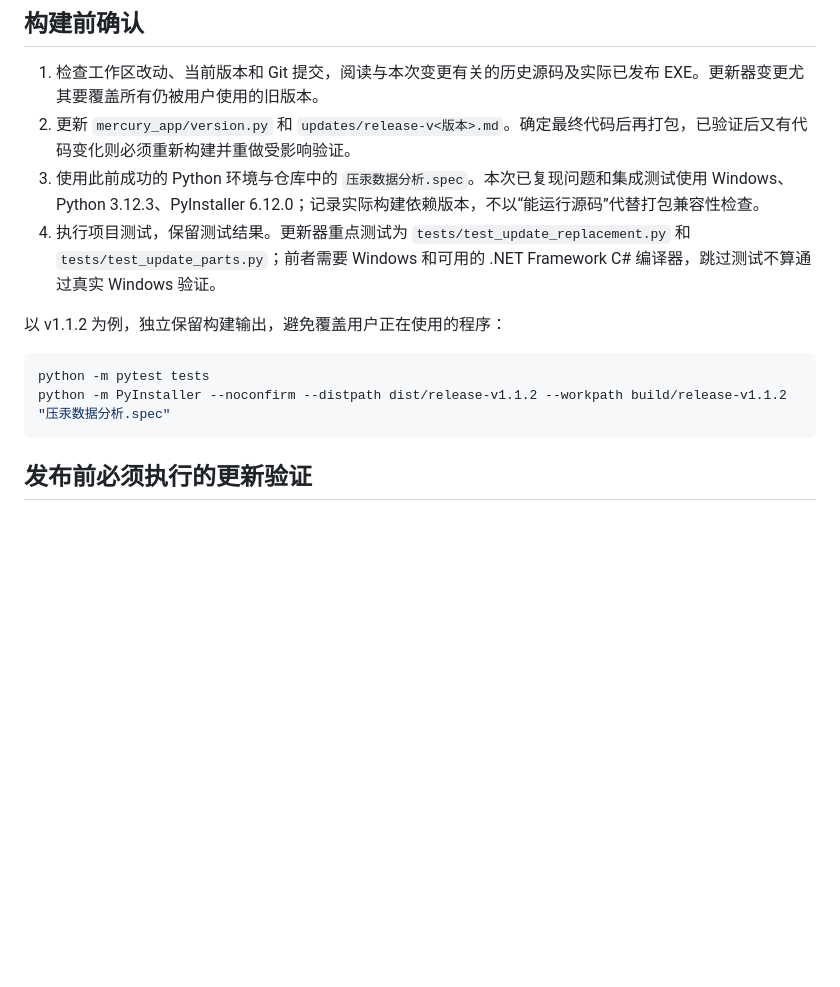
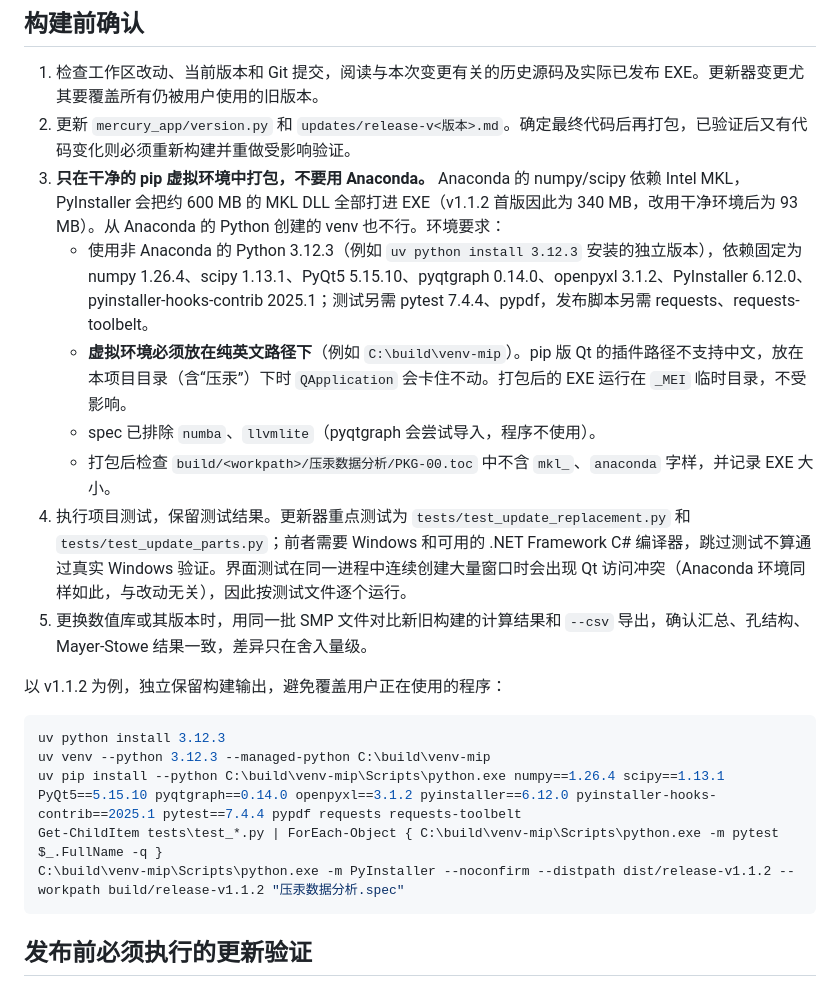
Before and after one commit to dragonMaLong/mercury-smp-analyzer, a Markdown page: docs/RELEASING.md, the part around the change. GitHub-like rendering; blank space fills up the shorter version.

Commit message:
Document clean pip build environment for slim releases
Anaconda builds bundle Intel MKL (340 MB EXE); record the pinned,
non-conda Python 3.12.3 venv that produces the 93 MB build, the ASCII
path requirement for pip Qt, and per-file test runs.

Co-Authored-By: Claude Opus 5.5 (1M context) <noreply@anthropic.com>

````diff
--- a/docs/RELEASING.md
+++ b/docs/RELEASING.md
@@ -51,14 +51,22 @@ v1.0.0、v1.1.0、v1.1.1 下载的新 EXE 不能修复仍在旧 EXE 内运行的
 
 1. 检查工作区改动、当前版本和 Git 提交，阅读与本次变更有关的历史源码及实际已发布 EXE。更新器变更尤其要覆盖所有仍被用户使用的旧版本。
 2. 更新 `mercury_app/version.py` 和 `updates/release-v<版本>.md`。确定最终代码后再打包，已验证后又有代码变化则必须重新构建并重做受影响验证。
-3. 使用此前成功的 Python 环境与仓库中的 `压汞数据分析.spec`。本次已复现问题和集成测试使用 Windows、Python 3.12.3、PyInstaller 6.12.0；记录实际构建依赖版本，不以“能运行源码”代替打包兼容性检查。
-4. 执行项目测试，保留测试结果。更新器重点测试为 `tests/test_update_replacement.py` 和 `tests/test_update_parts.py`；前者需要 Windows 和可用的 .NET Framework C# 编译器，跳过测试不算通过真实 Windows 验证。
+3. **只在干净的 pip 虚拟环境中打包，不要用 Anaconda。** Anaconda 的 numpy/scipy 依赖 Intel MKL，PyInstaller 会把约 600 MB 的 MKL DLL 全部打进 EXE（v1.1.2 首版因此为 340 MB，改用干净环境后为 93 MB）。从 Anaconda 的 Python 创建的 venv 也不行。环境要求：
+   - 使用非 Anaconda 的 Python 3.12.3（例如 `uv python install 3.12.3` 安装的独立版本），依赖固定为 numpy 1.26.4、scipy 1.13.1、PyQt5 5.15.10、pyqtgraph 0.14.0、openpyxl 3.1.2、PyInstaller 6.12.0、pyinstaller-hooks-contrib 2025.1；测试另需 pytest 7.4.4、pypdf，发布脚本另需 requests、requests-toolbelt。
+   - **虚拟环境必须放在纯英文路径下**（例如 `C:\build\venv-mip`）。pip 版 Qt 的插件路径不支持中文，放在本项目目录（含“压汞”）下时 `QApplication` 会卡住不动。打包后的 EXE 运行在 `_MEI` 临时目录，不受影响。
+   - spec 已排除 `numba`、`llvmlite`（pyqtgraph 会尝试导入，程序不使用）。
+   - 打包后检查 `build/<workpath>/压汞数据分析/PKG-00.toc` 中不含 `mkl_`、`anaconda` 字样，并记录 EXE 大小。
+4. 执行项目测试，保留测试结果。更新器重点测试为 `tests/test_update_replacement.py` 和 `tests/test_update_parts.py`；前者需要 Windows 和可用的 .NET Framework C# 编译器，跳过测试不算通过真实 Windows 验证。界面测试在同一进程中连续创建大量窗口时会出现 Qt 访问冲突（Anaconda 环境同样如此，与改动无关），因此按测试文件逐个运行。
+5. 更换数值库或其版本时，用同一批 SMP 文件对比新旧构建的计算结果和 `--csv` 导出，确认汇总、孔结构、Mayer-Stowe 结果一致，差异只在舍入量级。
 
 以 v1.1.2 为例，独立保留构建输出，避免覆盖用户正在使用的程序：
 
 ```powershell
-python -m pytest tests
-python -m PyInstaller --noconfirm --distpath dist/release-v1.1.2 --workpath build/release-v1.1.2 "压汞数据分析.spec"
+uv python install 3.12.3
+uv venv --python 3.12.3 --managed-python C:\build\venv-mip
+uv pip install --python C:\build\venv-mip\Scripts\python.exe numpy==1.26.4 scipy==1.13.1 PyQt5==5.15.10 pyqtgraph==0.14.0 openpyxl==3.1.2 pyinstaller==6.12.0 pyinstaller-hooks-contrib==2025.1 pytest==7.4.4 pypdf requests requests-toolbelt
+Get-ChildItem tests\test_*.py | ForEach-Object { C:\build\venv-mip\Scripts\python.exe -m pytest $_.FullName -q }
+C:\build\venv-mip\Scripts\python.exe -m PyInstaller --noconfirm --distpath dist/release-v1.1.2 --workpath build/release-v1.1.2 "压汞数据分析.spec"
 ```
 
 ## 发布前必须执行的更新验证
````
